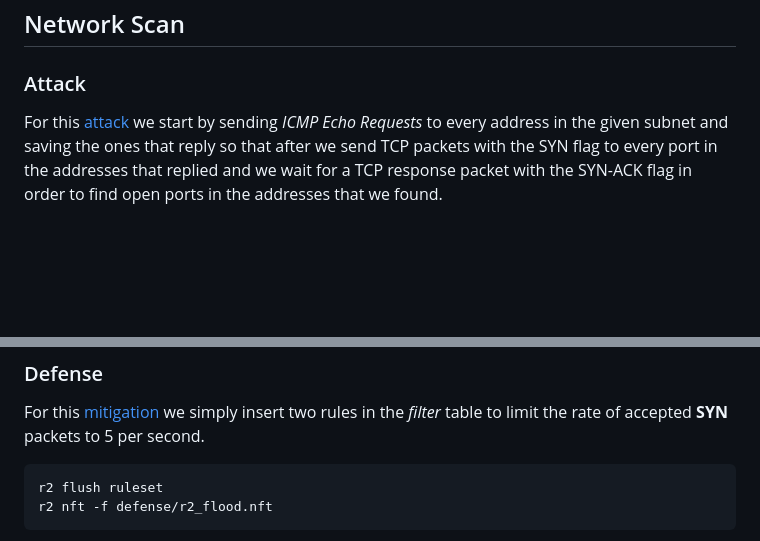
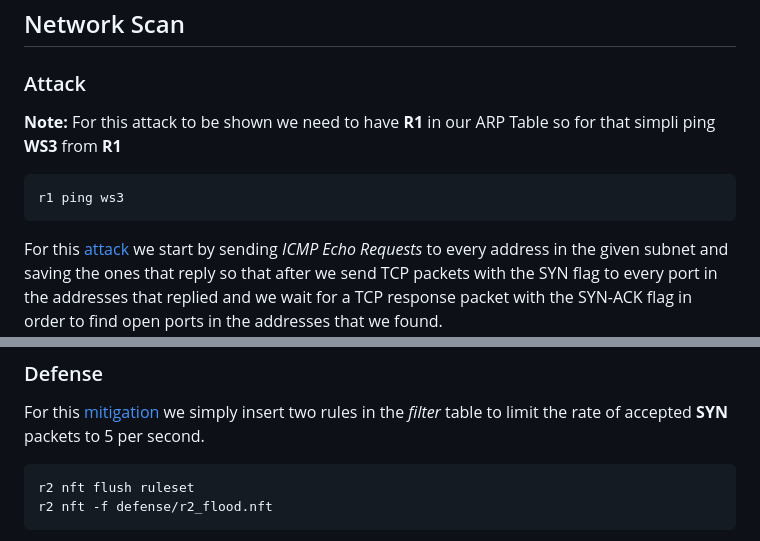
Before and after one commit to l3un4m/Mininet, a Markdown page: README.md, 2 parts joined by grey strips. Rendered like a GitHub page; blank space fills up the shorter version.

````diff
--- a/README.md
+++ b/README.md
@@ -11,6 +11,10 @@ For this report it's asked of us to implement firewalls corresponding to what a
 
 ## Network Scan
 ### Attack
+**Note:** For this attack to be shown we need to have **R1** in our ARP Table so for that simpli ping **WS3** from **R1**
+```
+r1 ping ws3
+```
 For this [attack](https://github.com/l3un4m/Mininet/blob/main/attack/scan.py) we start by sending *ICMP Echo Requests* to every address in the given subnet and saving the ones that reply so that after we send TCP packets with the SYN flag to every port in the addresses that replied and we wait for a TCP response packet with the SYN-ACK flag in order to find open ports in the addresses that we found.
 ```
 [Attacker] python3 attack/scan.py [Victim Subdomain]
@@ -84,7 +92,7 @@ Here we see the amount of SYN\_RECV's on the **http** server:
 ### Defense
 For this [mitigation](https://github.com/l3un4m/Mininet/blob/main/defense/r2_flood.nft) we simply insert two rules in the *filter* table to limit the rate of accepted **SYN** packets to 5 per second.
 ```
-r2 flush ruleset
+r2 nft flush ruleset
 r2 nft -f defense/r2_flood.nft
 ```
 
````
Also changed, not shown: other parts of README.md (+9 -4 lines), screenshots/brute.jpg, 7 other files.
